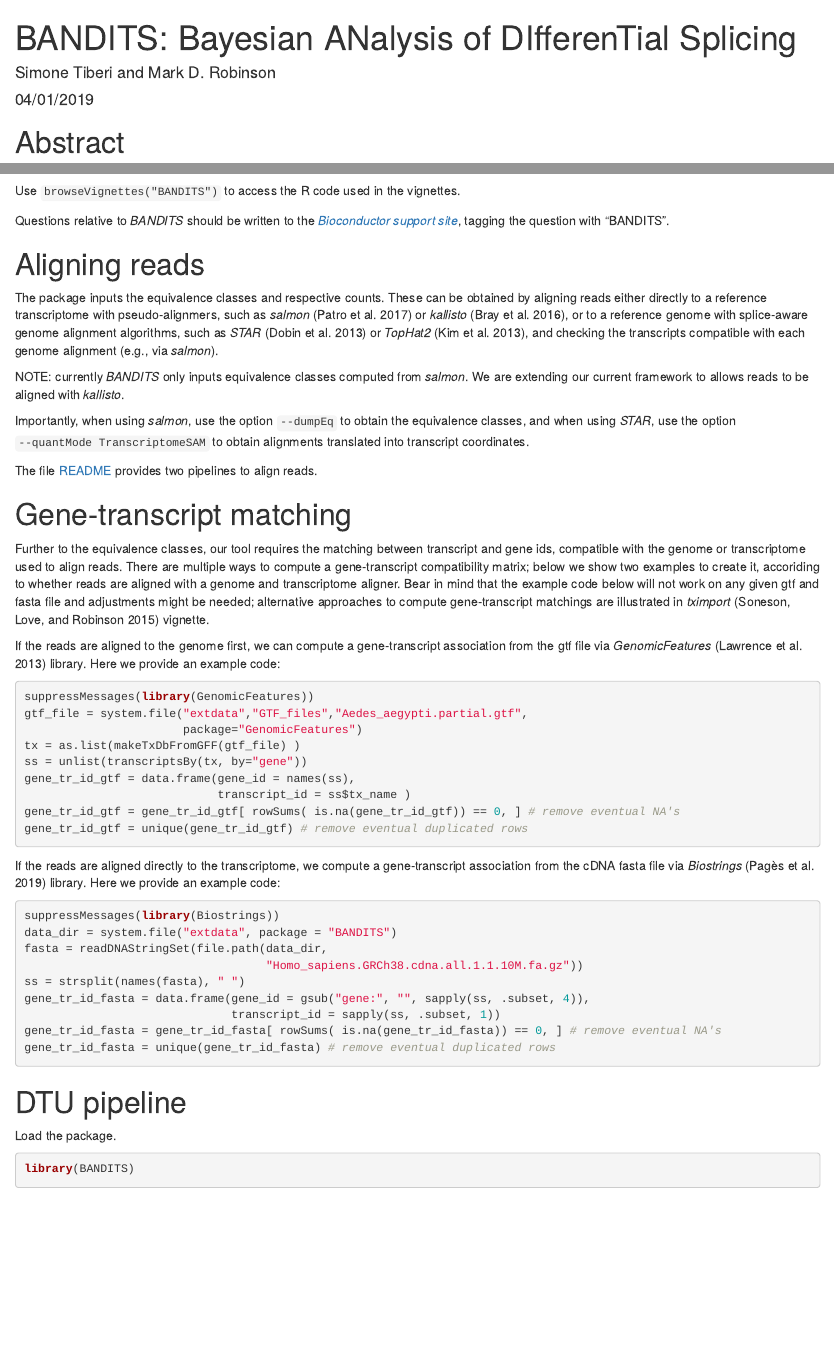
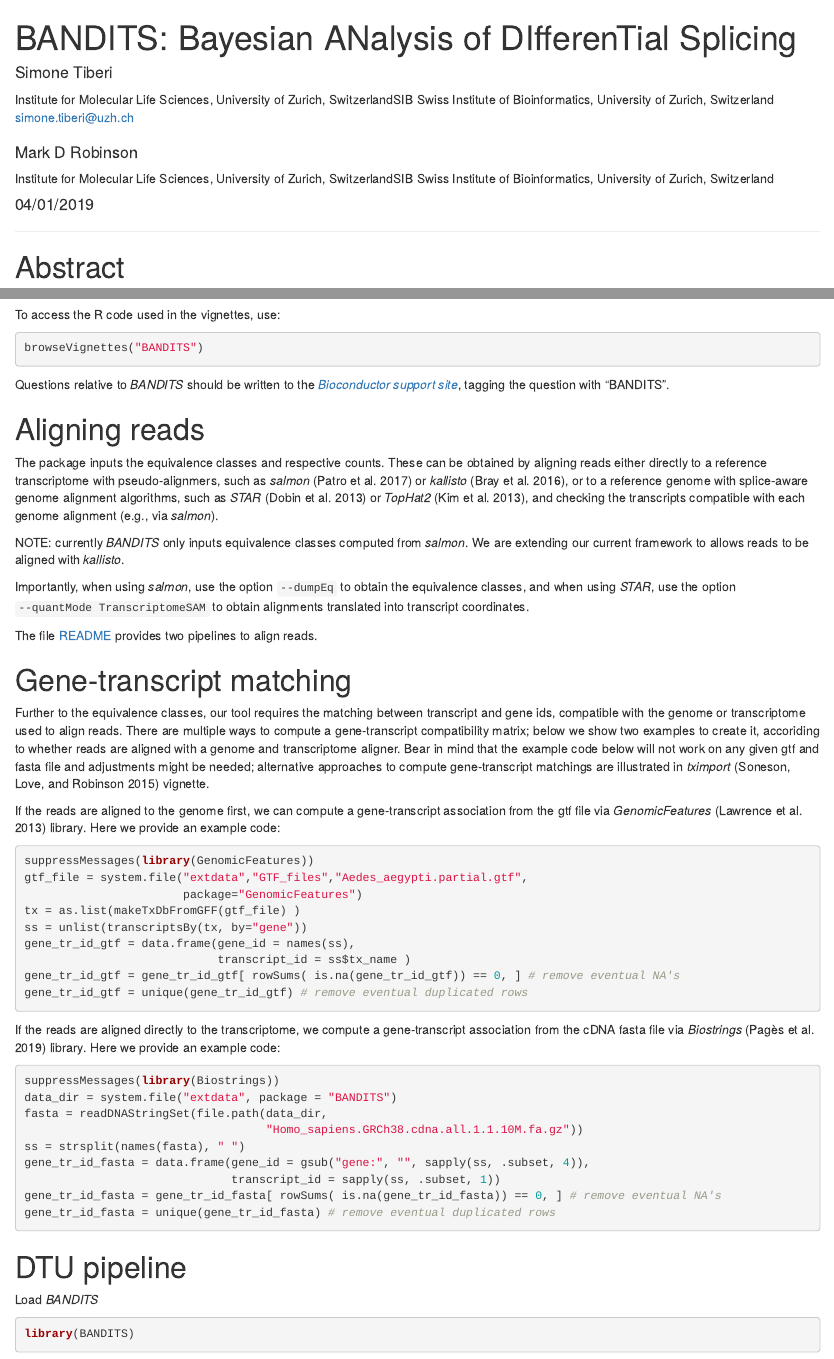
Before and after one commit to SimoneTiberi/BANDITS, an R Markdown document (vignettes/BANDITS.Rmd): the page in a window 1100 px wide, from its top, and a second part further down, joined at a grey line. Rendered offline with R 4.5, knitr and Pandoc, with nearby package versions; drawn as R Markdown's standard HTML page in place of the format the file asks for; some code elsewhere in the file could not run offline.

Commit message:
Resolving Warnings in progress

````diff
--- a/vignettes/BANDITS.Rmd
+++ b/vignettes/BANDITS.Rmd
@@ -1,3 +1,8 @@
 ---
 title: "BANDITS: Bayesian ANalysis of DIfferenTial Splicing"
-author: "Simone Tiberi and Mark D. Robinson"
+author:
+- name: Simone Tiberi
+  affiliation:
+  - &IMLS Institute for Molecular Life Sciences, University of Zurich, Switzerland
+  - &SIB SIB Swiss Institute of Bioinformatics, University of Zurich, Switzerland
+  email: simone.tiberi@uzh.ch
@@ -3,0 +12 @@ author: "Simone Tiberi and Mark D. Robinson"
+  - *SIB
@@ -12,7 +19,8 @@ vignette: >
   %\VignetteIndexEntry{BANDITS: Bayesian ANalysis of DIfferenTial Splicing}
   %\VignetteEngine{knitr::rmarkdown}
   %\VignetteEncoding{UTF-8}
-  %\usepackage[utf8]{inputenc}
+---
+
 ---
 
 ```{r setup, echo=FALSE, results="hide"}
@@ -33,5 +41,8 @@ A statistical test is performed, both, at the gene and transcript level, allowin
 
-Use `browseVignettes("BANDITS")` to access the R code used in the vignettes.
+To access the R code used in the vignettes, use:
+```{r eval=FALSE}
+browseVignettes("BANDITS")
+```
 
 Questions relative to *BANDITS* should be written to the *[Bioconductor support site](https://support.bioconductor.org)*, tagging the question with "BANDITS".
 
@@ -82,8 +93,8 @@ gene_tr_id_fasta = unique(gene_tr_id_fasta) # remove eventual duplicated rows
 
 # DTU pipeline
 
-Load the \Rpackage{BANDITS} package.
-```{r}
+Load *BANDITS*
+```{r, message=FALSE}
 library(BANDITS)
 ```
 
````
Also changed, not shown: vignettes/BANDITS.Rmd (11 more changed lines), 1 other file.
